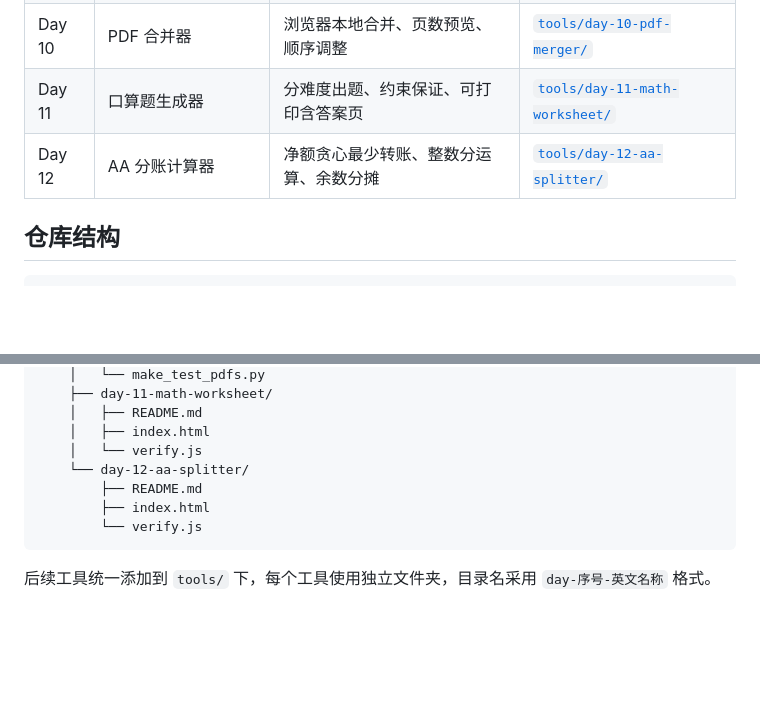
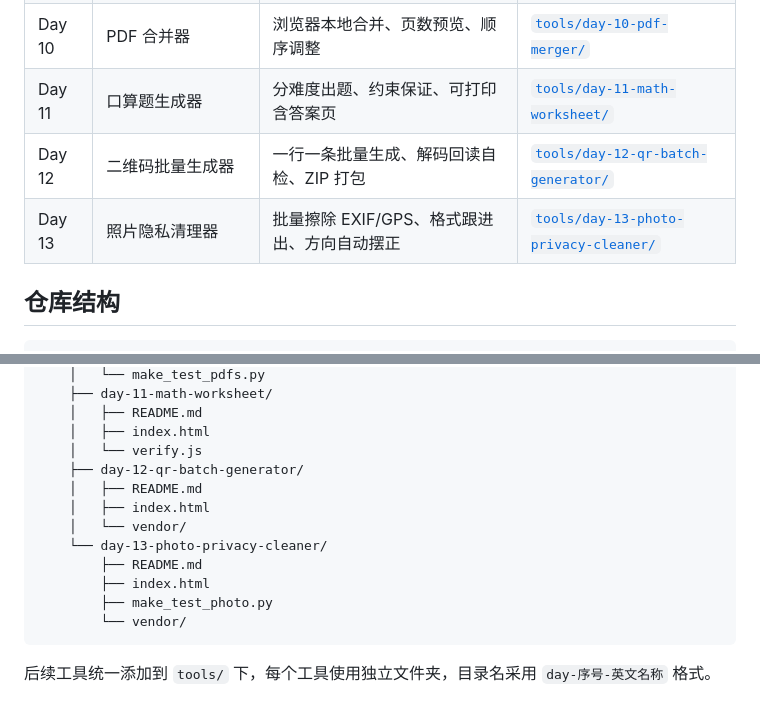
Before and after one commit to ysjsgzq/ai-small-tools, a Markdown page: README.md, 2 parts joined by grey strips. Rendered like a GitHub page; blank space fills up the shorter version.

Commit message:
docs: 根 README 补齐 Day 12 二维码与 Day 13 照片隐私清理器条目（修正上一轮漏更）

````diff
--- a/README.md
+++ b/README.md
@@ -14,7 +14,8 @@
 | Day 09 | 评论归类器 | 事实/建议/情绪拆分、六大类问题归堆、原话可回查 | [`tools/day-09-comment-classifier/`](tools/day-09-comment-classifier/) |
 | Day 10 | PDF 合并器 | 浏览器本地合并、页数预览、顺序调整 | [`tools/day-10-pdf-merger/`](tools/day-10-pdf-merger/) |
 | Day 11 | 口算题生成器 | 分难度出题、约束保证、可打印含答案页 | [`tools/day-11-math-worksheet/`](tools/day-11-math-worksheet/) |
-| Day 12 | AA 分账计算器 | 净额贪心最少转账、整数分运算、余数分摊 | [`tools/day-12-aa-splitter/`](tools/day-12-aa-splitter/) |
+| Day 12 | 二维码批量生成器 | 一行一条批量生成、解码回读自检、ZIP 打包 | [`tools/day-12-qr-batch-generator/`](tools/day-12-qr-batch-generator/) |
+| Day 13 | 照片隐私清理器 | 批量擦除 EXIF/GPS、格式跟进出、方向自动摆正 | [`tools/day-13-photo-privacy-cleaner/`](tools/day-13-photo-privacy-cleaner/) |
 
 ## 仓库结构
 
@@ -63,10 +64,15 @@
     │   ├── README.md
     │   ├── index.html
     │   └── verify.js
-    └── day-12-aa-splitter/
+    ├── day-12-qr-batch-generator/
+    │   ├── README.md
+    │   ├── index.html
+    │   └── vendor/
+    └── day-13-photo-privacy-cleaner/
         ├── README.md
         ├── index.html
-        └── verify.js
+        ├── make_test_photo.py
+        └── vendor/
 ```
 
 后续工具统一添加到 `tools/` 下，每个工具使用独立文件夹，目录名采用 `day-序号-英文名称` 格式。
````
